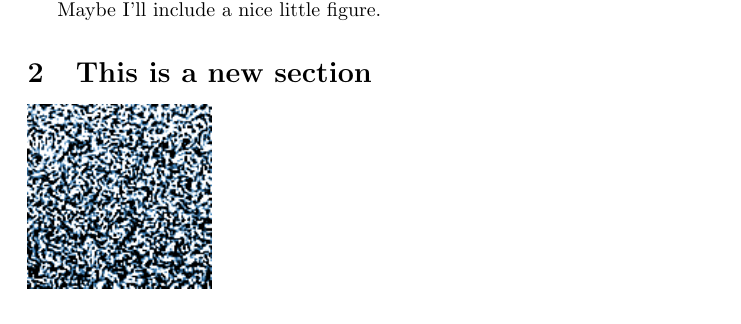
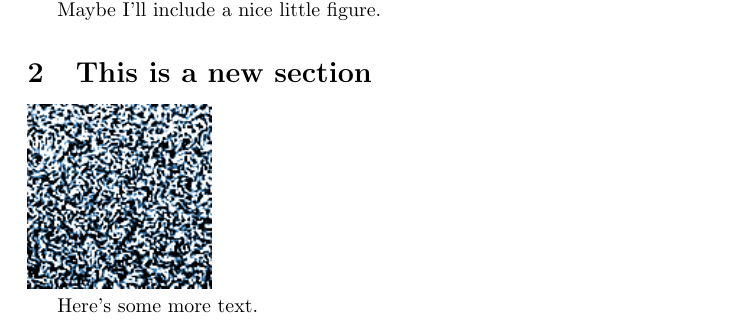
Before and after one commit to petebachant/test-2, a LaTeX document (pubs/overleaf-paper/main.tex): part of the page, cut so that both start at the same text. Compiled offline with pdfLaTeX.

Commit message:
Sync with Calkit project

```diff
--- a/pubs/overleaf-paper/main.tex
+++ b/pubs/overleaf-paper/main.tex
@@ -41,4 +41,6 @@ Maybe I'll include a nice little figure.
 
 \includegraphics[]{figures/000_000000000250000.png}
 
+Here's some more text.
+
 \end{document}
```
